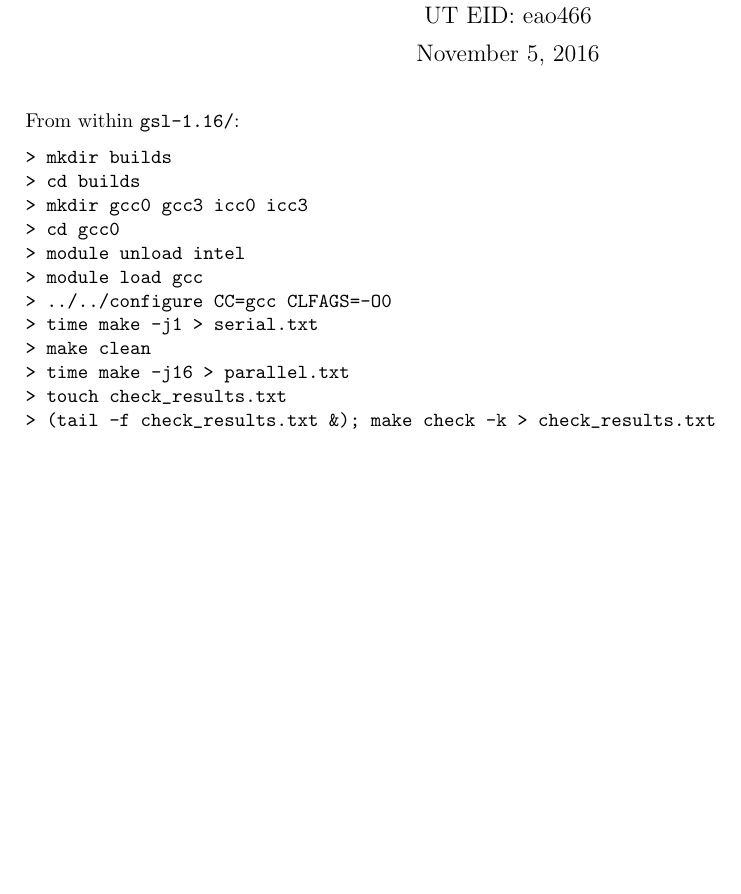
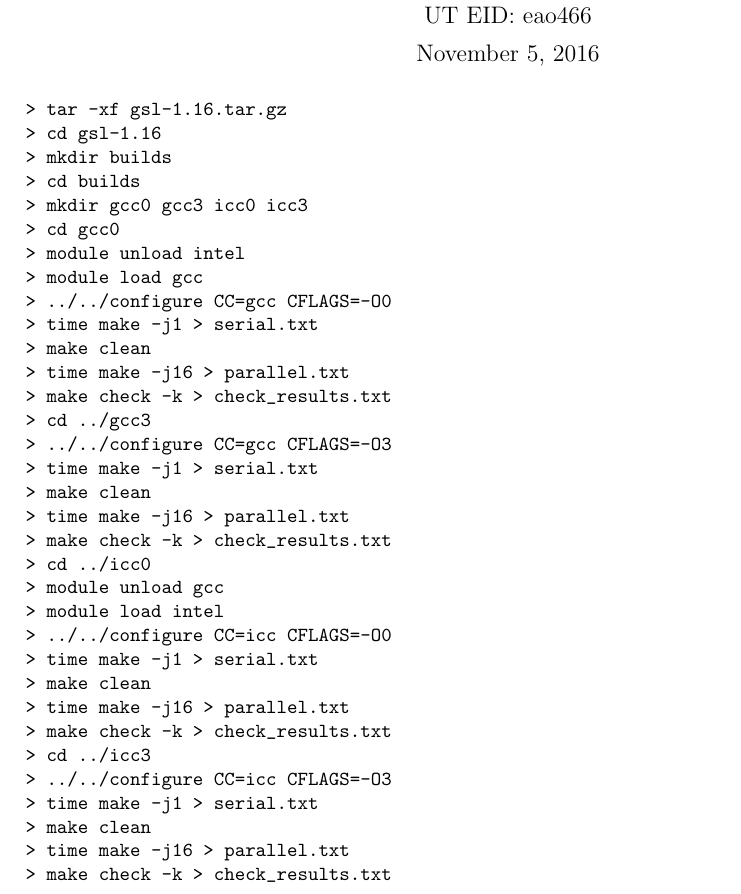
Before and after one commit to eaott/CSE380, a LaTeX problem sheet (hw2/hw2.tex): part of the page, cut so that both start at the same text, the shorter picture padded with empty space. Compiled offline with pdfLaTeX.

Commit message:
starting write-up of hw2

```diff
--- a/hw2/hw2.tex
+++ b/hw2/hw2.tex
@@ -65,20 +65,40 @@ rulesepcolor=\color{black},
 \begin{document}
 \maketitle
 
-From within \texttt{gsl-1.16/}:
 \begin{verbatim}
+> tar -xf gsl-1.16.tar.gz
+> cd gsl-1.16
 > mkdir builds
 > cd builds
 > mkdir gcc0 gcc3 icc0 icc3
 > cd gcc0
 > module unload intel
 > module load gcc
-> ../../configure CC=gcc CLFAGS=-O0
+> ../../configure CC=gcc CFLAGS=-O0
 > time make -j1 > serial.txt
 > make clean
 > time make -j16 > parallel.txt
-> touch check_results.txt
-> (tail -f check_results.txt &); make check -k > check_results.txt
+> make check -k > check_results.txt
+> cd ../gcc3
+> ../../configure CC=gcc CFLAGS=-O3
+> time make -j1 > serial.txt
+> make clean
+> time make -j16 > parallel.txt
+> make check -k > check_results.txt
+> cd ../icc0
+> module unload gcc
+> module load intel
+> ../../configure CC=icc CFLAGS=-O0
+> time make -j1 > serial.txt
+> make clean
+> time make -j16 > parallel.txt
+> make check -k > check_results.txt
+> cd ../icc3
+> ../../configure CC=icc CFLAGS=-O3
+> time make -j1 > serial.txt
+> make clean
+> time make -j16 > parallel.txt
+> make check -k > check_results.txt
 \end{verbatim}
 
 
```
Also changed, not shown: hw2/hw2.pdf.
